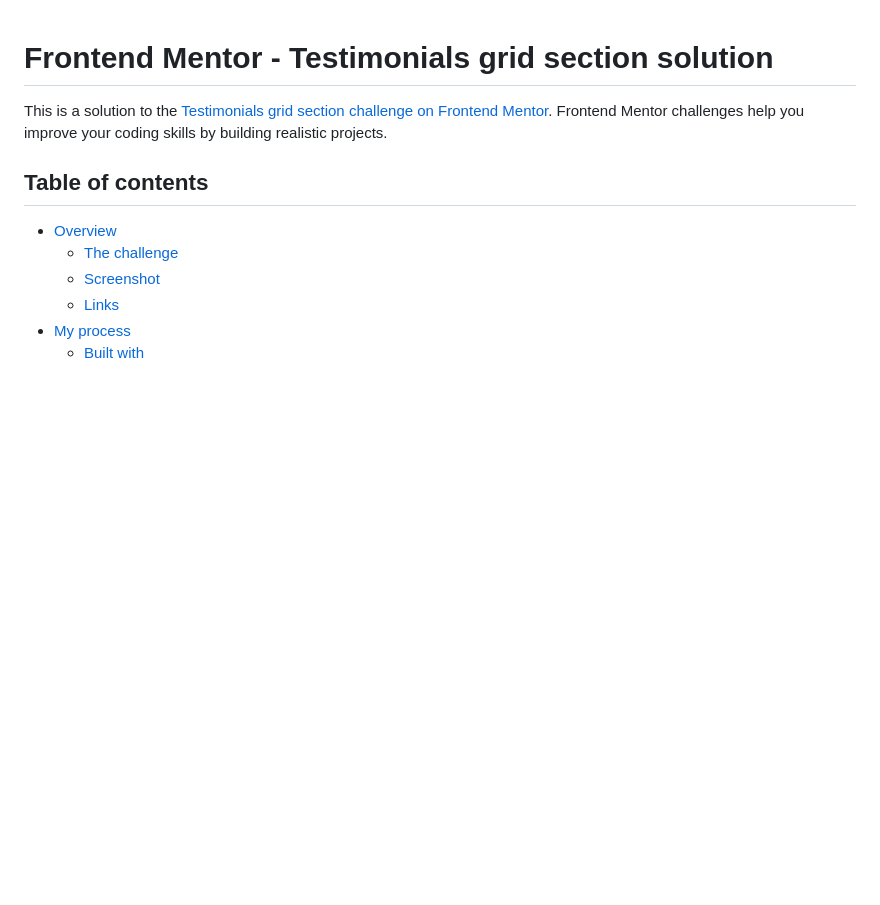
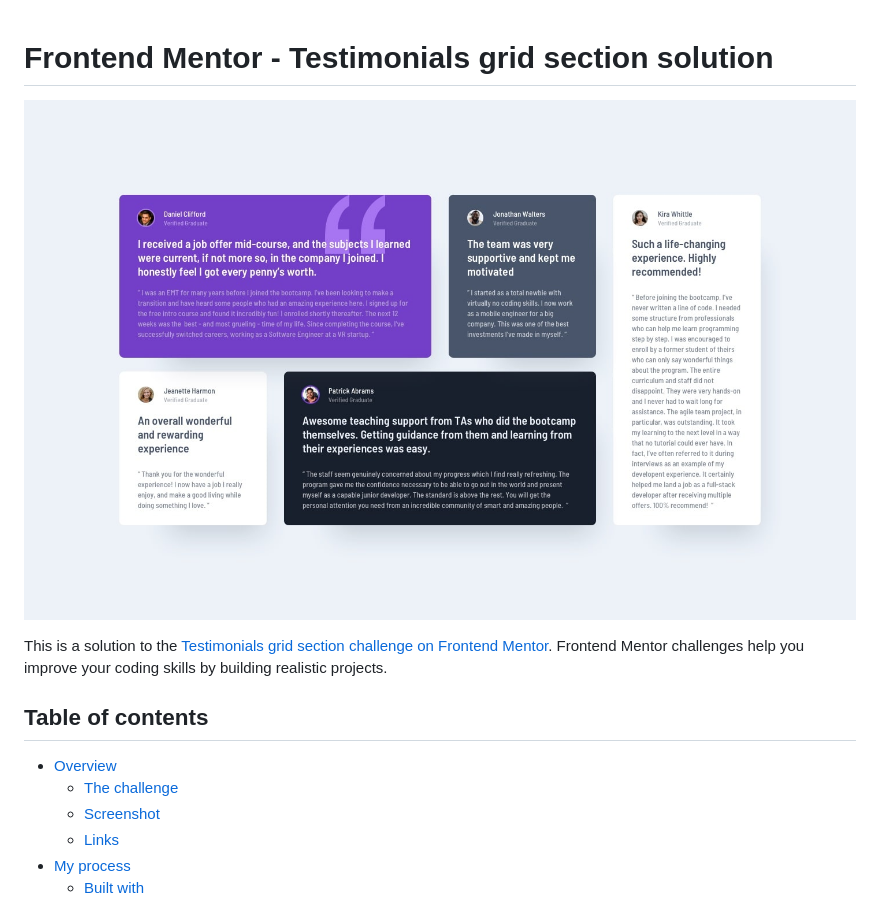
Before and after one commit to emanuelcba94/solution-testimonials-grid-section-frontend-mentor, a Markdown page: README.md, the part around the change. Drawn GitHub-style; blank space fills up the shorter version.

```diff
--- a/README.md
+++ b/README.md
@@ -1,4 +1,6 @@
 # Frontend Mentor - Testimonials grid section solution
+
+![desktop design](design/desktop-design.jpg)
 
 This is a solution to the [Testimonials grid section challenge on Frontend Mentor](https://www.frontendmentor.io/challenges/testimonials-grid-section-Nnw6J7Un7). Frontend Mentor challenges help you improve your coding skills by building realistic projects.
 
```
